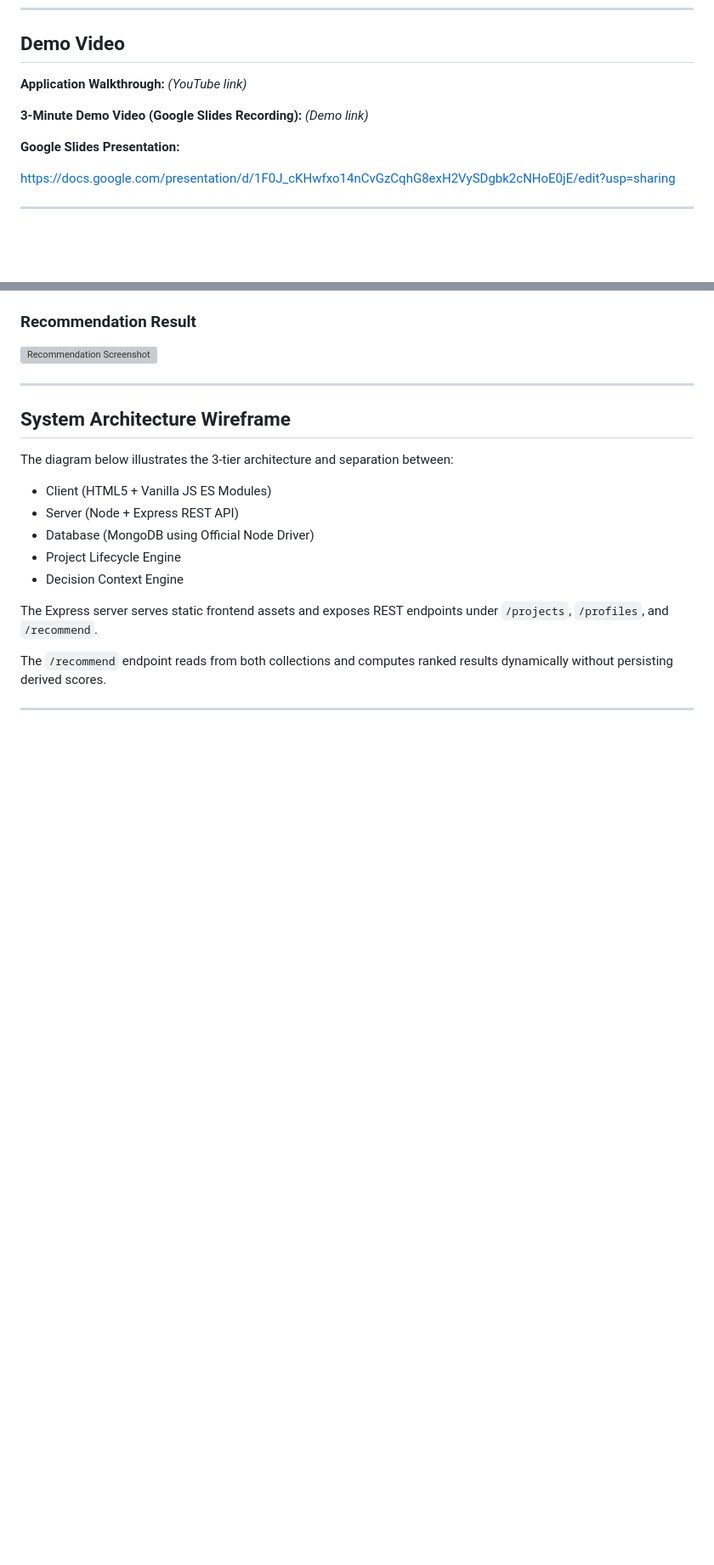
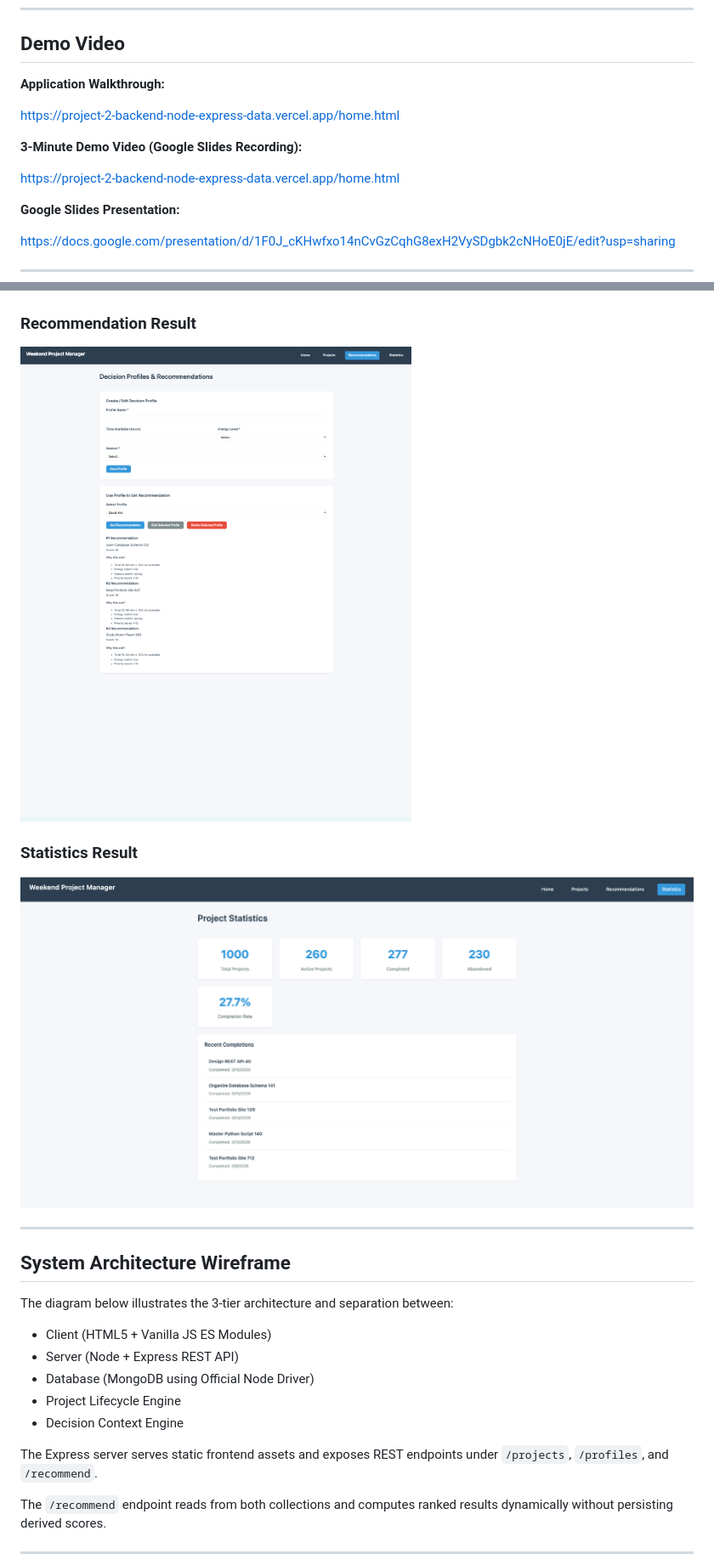
Before and after one commit to Project-2-Node-Express-Mongo-HTML5/Project-2_backend_Node_Express_Database_Mongo_Frontend_HTML5, a Markdown page: README.md, 2 parts joined by grey strips. Shown at 85% size. GitHub-like rendering; pictures changed too: docs/screenshot-recommend.png (added), docs/screenshot-statistic.png (added); blank space fills up the shorter version; grey boxes are pictures that could not be loaded.

Commit message:
changes to design and readme

```diff
--- a/README.md
+++ b/README.md
@@ -46,10 +47,12 @@ Professor John Guerra
 ## Demo Video
 
 **Application Walkthrough:**
-*(YouTube link)*
+
+[https://project-2-backend-node-express-data.vercel.app/home.html](https://www.youtube.com/watch?v=QX9rpQr-QlU)
 
 **3‑Minute Demo Video (Google Slides Recording):**
-*(Demo link)*
+
+[https://project-2-backend-node-express-data.vercel.app/home.html](https://www.youtube.com/watch?v=QX9rpQr-QlU)
 
 **Google Slides Presentation:**
 
@@ -74,6 +77,11 @@ https://docs.google.com/presentation/d/1F0J_cKHwfxo14nCvGzCqhG8exH2VySDgbk2cNHoE
 ### Recommendation Result
 
 ![Recommendation Screenshot](docs/screenshot-recommend.png)
+
+
+### Statistics Result
+
+![Recommendation Screenshot](docs/screenshot-statistic.png)
 
 ---
 
```
Also changed, not shown: other parts of README.md (+6 -5 lines), DesignDocument.md (+2 -1 lines), docs/frontend-wire.png (added), docs/screenshot-main.png (added), docs/screenshot-profiles.png (added), docs/screenshot-projects.png (added).
